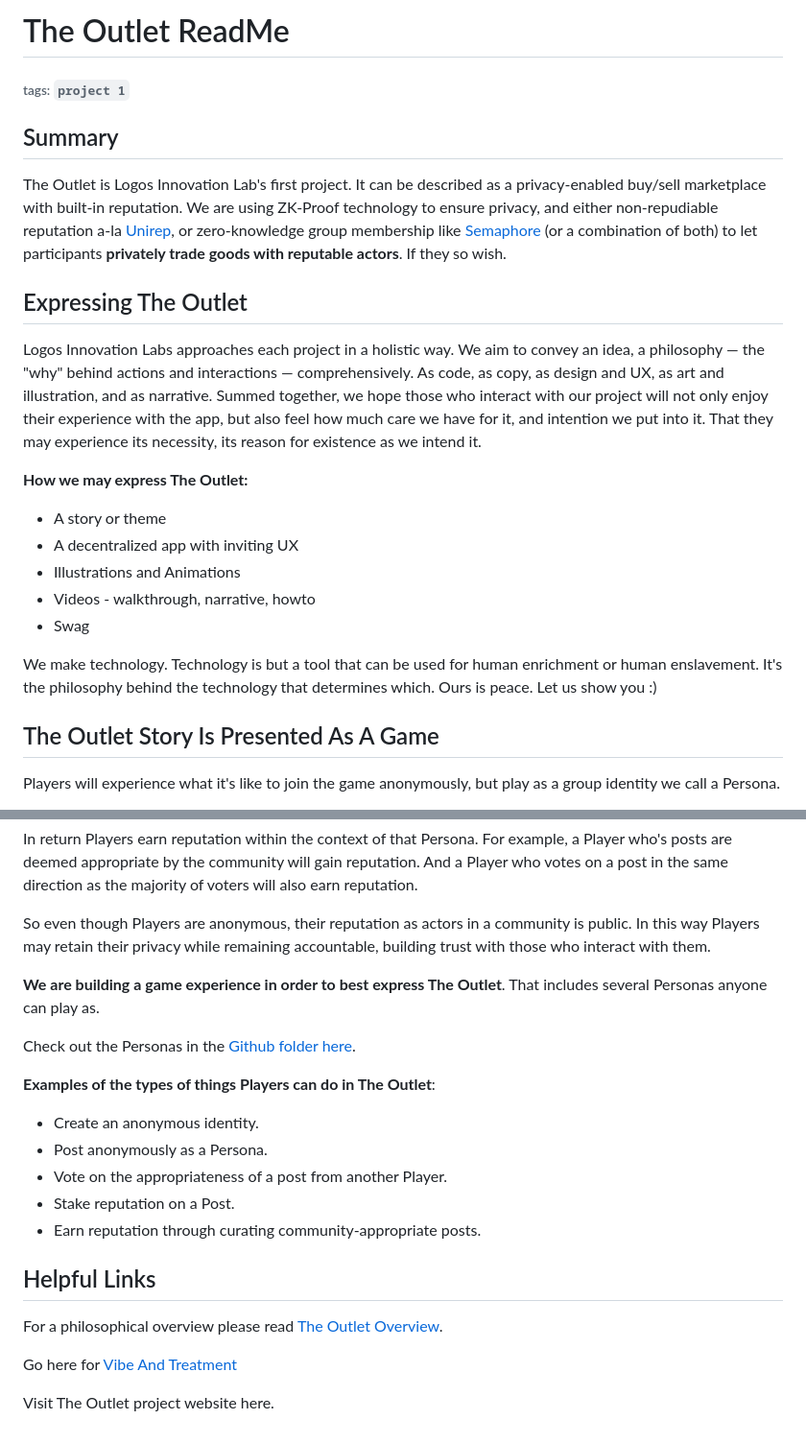
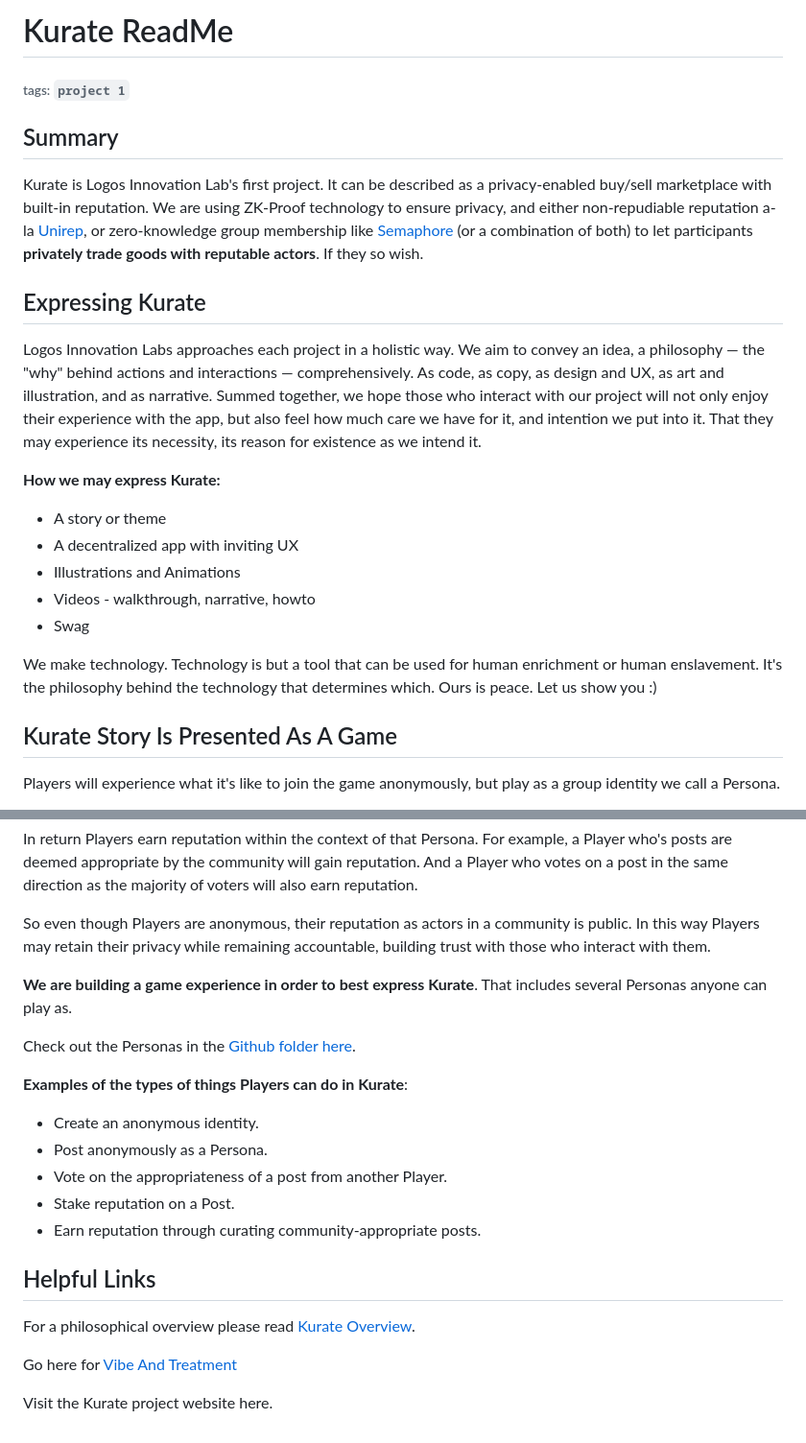
Before and after one commit to logos-innovation-lab/Kurate-expression, a Markdown page: README.md, 2 parts joined by grey strips. Shown: that part at 96% size. GitHub-like rendering.

```diff
--- a/README.md
+++ b/README.md
@@ -1,13 +1,13 @@
-# The Outlet ReadMe
+# Kurate ReadMe
 ###### tags: `project 1`
 
 ## Summary
-The Outlet is Logos Innovation Lab's first project. It can be described as a privacy-enabled buy/sell marketplace with built-in reputation. We are using ZK-Proof technology to ensure privacy, and either non-repudiable reputation a-la [Unirep](https://medium.com/privacy-scaling-explorations/unirep-a-private-and-non-repudiable-reputation-system-7fb5c6478549), or zero-knowledge group membership like [Semaphore](https://semaphore.appliedzkp.org/) (or a combination of both) to let participants **privately trade goods with reputable actors**. If they so wish.
+Kurate  is Logos Innovation Lab's first project. It can be described as a privacy-enabled buy/sell marketplace with built-in reputation. We are using ZK-Proof technology to ensure privacy, and either non-repudiable reputation a-la [Unirep](https://medium.com/privacy-scaling-explorations/unirep-a-private-and-non-repudiable-reputation-system-7fb5c6478549), or zero-knowledge group membership like [Semaphore](https://semaphore.appliedzkp.org/) (or a combination of both) to let participants **privately trade goods with reputable actors**. If they so wish.
 
-## Expressing The Outlet
+## Expressing Kurate
 Logos Innovation Labs approaches each project in a holistic way. We aim to convey an idea, a philosophy — the "why" behind actions and interactions — comprehensively. As code, as copy, as design and UX, as art and illustration, and as narrative. Summed together, we hope those who interact with our project will not only enjoy their experience with the app, but also feel how much care we have for it, and intention we put into it. That they may experience its necessity, its reason for existence as we intend it.
 
-**How we may express The Outlet:**
+**How we may express Kurate:**
 - A story or theme
 - A decentralized app with inviting UX
 - Illustrations and Animations
@@ -17,7 +17,7 @@ Logos Innovation Labs approaches each project in a holistic way. We aim to conve
 
 We make technology. Technology is but a tool that can be used for human enrichment or human enslavement. It's the philosophy behind the technology that determines which. Ours is peace. Let us show you :)
 
-## The Outlet Story Is Presented As A Game
+## Kurate Story Is Presented As A Game
 Players will experience what it's like to join the game anonymously, but play as a group identity we call a Persona.
 
 For example, sometimes a Persona may "look like" a brand.  To "play" as a brand Persona means to post content, goods, and services one believes is appropriate for that Persona.
@@ -30,11 +30,11 @@ In return Players earn reputation within the context of that Persona. For exampl
 
 So even though Players are anonymous, their reputation as actors in a community is public. In this way Players may retain their privacy while remaining accountable, building trust with those who interact with them.
 
-**We are building a game experience in order to best express The Outlet**. That includes several Personas anyone can play as.
+**We are building a game experience in order to best express Kurate**. That includes several Personas anyone can play as.
 
 Check out the Personas in the [Github folder here](https://github.com/logos-innovation-lab/theoutlet-expression/tree/Main/Personas).
 
-**Examples of the types of things Players can do in The Outlet**:
+**Examples of the types of things Players can do in Kurate**:
 - Create an anonymous identity.
 - Post anonymously as a Persona.
 - Vote on the appropriateness of a post from another Player.
@@ -42,8 +42,8 @@ Check out the Personas in the [Github folder here](https://github.com/logos-inno
 - Earn reputation through curating community-appropriate posts.
 
 ## Helpful Links
-For a philosophical overview please read [The Outlet Overview](https://github.com/logos-innovation-lab/theoutlet-expression/blob/Main/The%20Outlet%20Overview.md).
+For a philosophical overview please read [Kurate Overview](https://github.com/logos-innovation-lab/theoutlet-expression/blob/Main/The%20Outlet%20Overview.md).
 
 Go here for [Vibe And Treatment](https://github.com/logos-innovation-lab/theoutlet-expression/blob/Main/A%20Game%20Called%20The%20Outlet:%20Vibe%20And%20Treatment.md)
 
-Visit The Outlet project website here.
+Visit the Kurate project website here.
```
